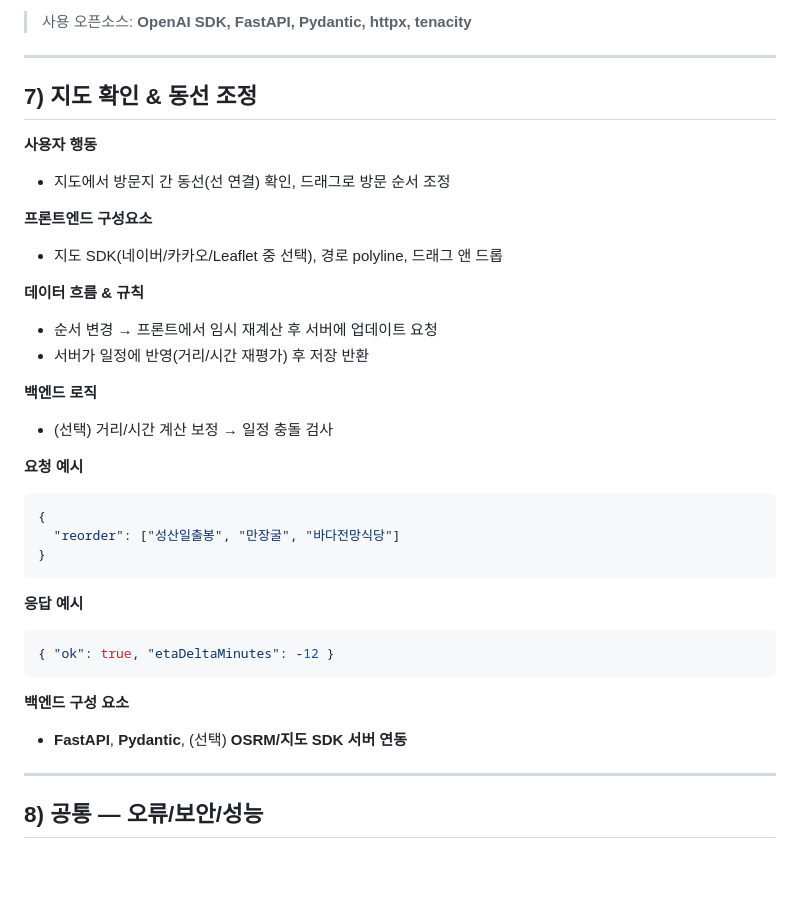
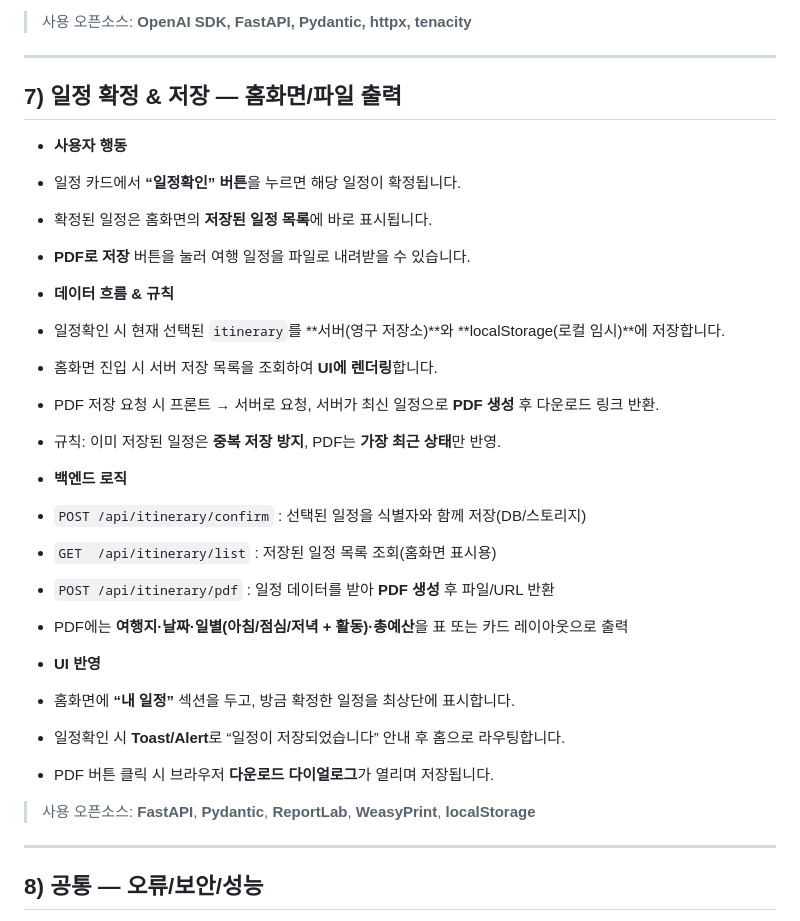
Before and after one commit to noproblemsu/JustGo-ai, a Markdown page: README.md, the part around the change. GitHub-like rendering; blank space fills up the shorter version.

````diff
--- a/README.md
+++ b/README.md
@@ -200,42 +200,36 @@ UI는 변경된 구간만 부분 리렌더링
 
 ---
 
-## 7) 지도 확인 & 동선 조정
+## 7) 일정 확정 & 저장 — 홈화면/파일 출력
 
-**사용자 행동**
+* **사용자 행동**
 
-* 지도에서 방문지 간 동선(선 연결) 확인, 드래그로 방문 순서 조정
+ * 일정 카드에서 **“일정확인” 버튼**을 누르면 해당 일정이 확정됩니다.
+ * 확정된 일정은 홈화면의 **저장된 일정 목록**에 바로 표시됩니다.
+ * **PDF로 저장** 버튼을 눌러 여행 일정을 파일로 내려받을 수 있습니다.
 
-**프론트엔드 구성요소**
+* **데이터 흐름 & 규칙**
 
-* 지도 SDK(네이버/카카오/Leaflet 중 선택), 경로 polyline, 드래그 앤 드롭
+ * 일정확인 시 현재 선택된 `itinerary`를 \*\*서버(영구 저장소)\*\*와 \*\*localStorage(로컬 임시)\*\*에 저장합니다.
+ * 홈화면 진입 시 서버 저장 목록을 조회하여 **UI에 렌더링**합니다.
+ * PDF 저장 요청 시 프론트 → 서버로 요청, 서버가 최신 일정으로 **PDF 생성** 후 다운로드 링크 반환.
+ * 규칙: 이미 저장된 일정은 **중복 저장 방지**, PDF는 **가장 최근 상태**만 반영.
 
-**데이터 흐름 & 규칙**
+* **백엔드 로직**
 
-* 순서 변경 → 프론트에서 임시 재계산 후 서버에 업데이트 요청
-* 서버가 일정에 반영(거리/시간 재평가) 후 저장 반환
+ * `POST /api/itinerary/confirm` : 선택된 일정을 식별자와 함께 저장(DB/스토리지)
+ * `GET  /api/itinerary/list`    : 저장된 일정 목록 조회(홈화면 표시용)
+ * `POST /api/itinerary/pdf`     : 일정 데이터를 받아 **PDF 생성** 후 파일/URL 반환
+ * PDF에는 **여행지·날짜·일별(아침/점심/저녁 + 활동)·총예산**을 표 또는 카드 레이아웃으로 출력
 
-**백엔드 로직**
+* **UI 반영**
 
-* (선택) 거리/시간 계산 보정 → 일정 충돌 검사
+ * 홈화면에 **“내 일정”** 섹션을 두고, 방금 확정한 일정을 최상단에 표시합니다.
+ * 일정확인 시 **Toast/Alert**로 “일정이 저장되었습니다” 안내 후 홈으로 라우팅합니다.
+ * PDF 버튼 클릭 시 브라우저 **다운로드 다이얼로그**가 열리며 저장됩니다.
 
-**요청 예시**
+> 사용 오픈소스: **FastAPI**, **Pydantic**, **ReportLab**, **WeasyPrint**, **localStorage**
 
-```json
-{
-  "reorder": ["성산일출봉", "만장굴", "바다전망식당"]
-}
-```
-
-**응답 예시**
-
-```json
-{ "ok": true, "etaDeltaMinutes": -12 }
-```
-
-**백엔드 구성 요소**
-
-* **FastAPI**, **Pydantic**, (선택) **OSRM/지도 SDK 서버 연동**
 
 ---
 
````
